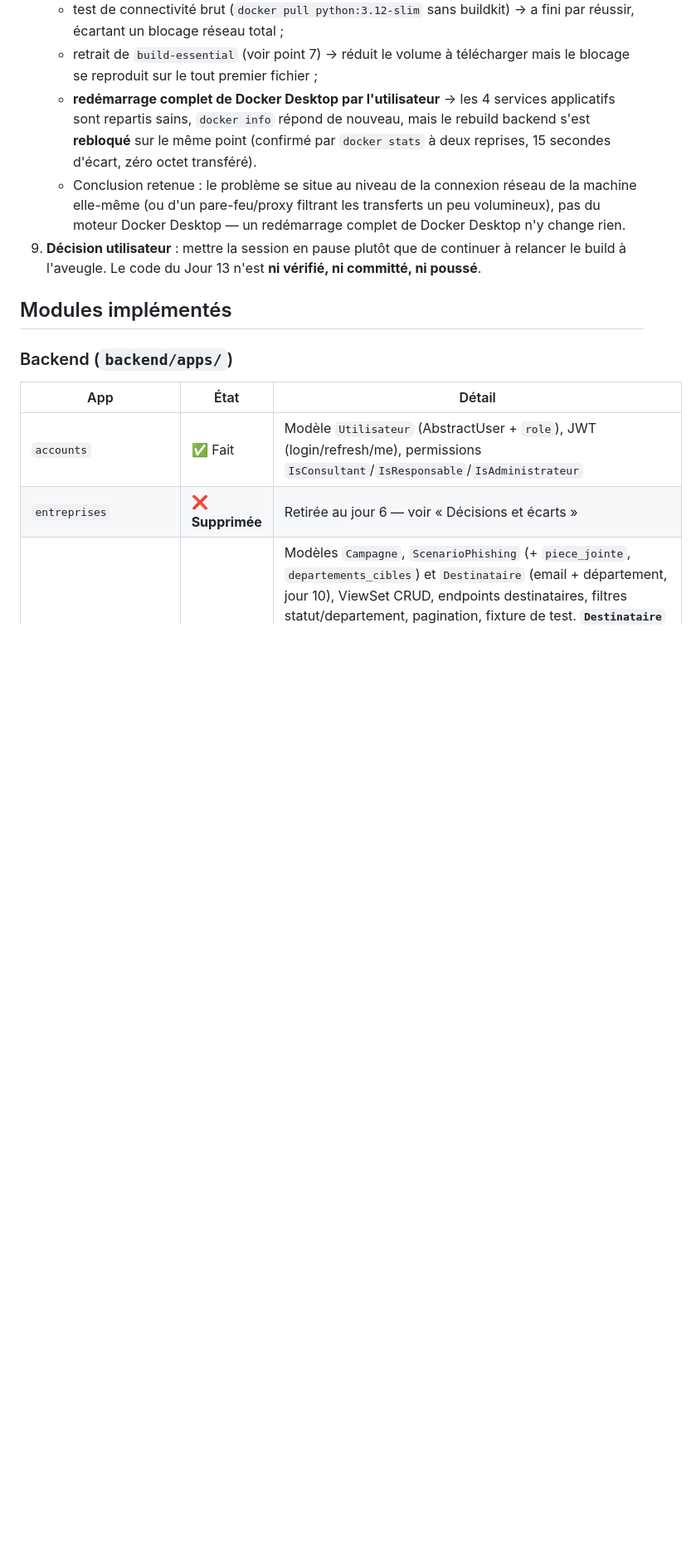
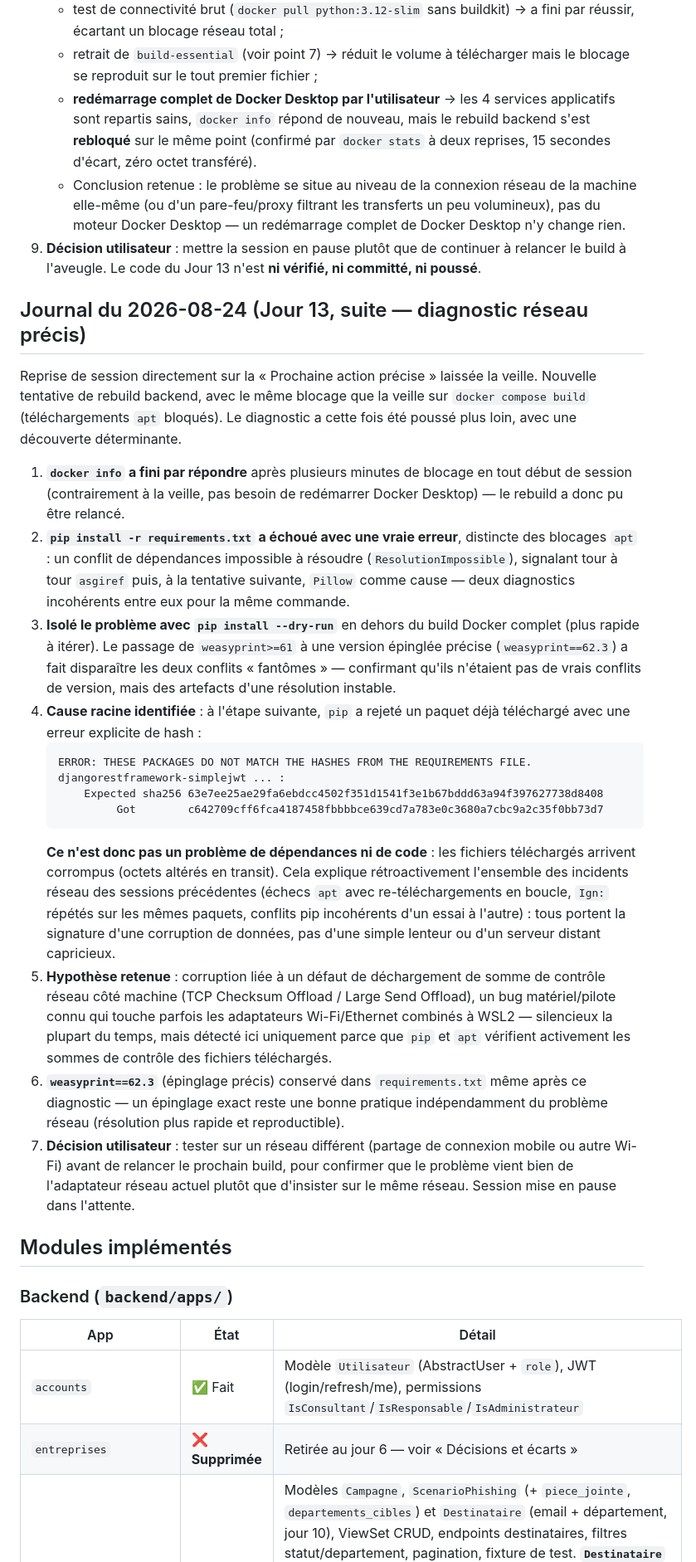
Before and after one commit to cybersearchlab/HSHIELD237, a Markdown page: docs/CONTEXTE_PROJET.md, the part around one of its changes. Shown at 83% size. GitHub-like rendering; blank space fills up the shorter version.

````diff
--- a/docs/CONTEXTE_PROJET.md
+++ b/docs/CONTEXTE_PROJET.md
@@ -447,6 +449,58 @@ Jour 12 committé et poussé sur GitHub le même jour (commit `6a16889`).
    continuer à relancer le build à l'aveugle. Le code du Jour 13 n'est
    **ni vérifié, ni committé, ni poussé**.
 
+## Journal du 2026-08-24 (Jour 13, suite — diagnostic réseau précis)
+
+Reprise de session directement sur la « Prochaine action précise » laissée
+la veille. Nouvelle tentative de rebuild backend, avec le même blocage que
+la veille sur `docker compose build` (téléchargements `apt` bloqués). Le
+diagnostic a cette fois été poussé plus loin, avec une découverte
+déterminante.
+
+1. **`docker info` a fini par répondre** après plusieurs minutes de blocage
+   en tout début de session (contrairement à la veille, pas besoin de
+   redémarrer Docker Desktop) — le rebuild a donc pu être relancé.
+2. **`pip install -r requirements.txt` a échoué avec une vraie erreur**,
+   distincte des blocages `apt` : un conflit de dépendances impossible à
+   résoudre (`ResolutionImpossible`), signalant tour à tour `asgiref` puis,
+   à la tentative suivante, `Pillow` comme cause — deux diagnostics
+   incohérents entre eux pour la même commande.
+3. **Isolé le problème avec `pip install --dry-run`** en dehors du build
+   Docker complet (plus rapide à itérer). Le passage de `weasyprint>=61` à
+   une version épinglée précise (`weasyprint==62.3`) a fait disparaître les
+   deux conflits « fantômes » — confirmant qu'ils n'étaient pas de vrais
+   conflits de version, mais des artefacts d'une résolution instable.
+4. **Cause racine identifiée** : à l'étape suivante, `pip` a rejeté un
+   paquet déjà téléchargé avec une erreur explicite de hash :
+   ```
+   ERROR: THESE PACKAGES DO NOT MATCH THE HASHES FROM THE REQUIREMENTS FILE.
+   djangorestframework-simplejwt ... :
+       Expected sha256 63e7ee25ae29fa6ebdcc4502f351d1541f3e1b67bddd63a94f397627738d8408
+            Got        c642709cff6fca4187458fbbbbce639cd7a783e0c3680a7cbc9a2c35f0bb73d7
+   ```
+   **Ce n'est donc pas un problème de dépendances ni de code** : les
+   fichiers téléchargés arrivent corrompus (octets altérés en transit).
+   Cela explique rétroactivement l'ensemble des incidents réseau des
+   sessions précédentes (échecs `apt` avec re-téléchargements en boucle,
+   `Ign:` répétés sur les mêmes paquets, conflits pip incohérents d'un essai
+   à l'autre) : tous portent la signature d'une corruption de données, pas
+   d'une simple lenteur ou d'un serveur distant capricieux.
+5. **Hypothèse retenue** : corruption liée à un défaut de déchargement de
+   somme de contrôle réseau côté machine (TCP Checksum Offload / Large Send
+   Offload), un bug matériel/pilote connu qui touche parfois les adaptateurs
+   Wi-Fi/Ethernet combinés à WSL2 — silencieux la plupart du temps, mais
+   détecté ici uniquement parce que `pip` et `apt` vérifient activement les
+   sommes de contrôle des fichiers téléchargés.
+6. **`weasyprint==62.3`** (épinglage précis) conservé dans
+   `requirements.txt` même après ce diagnostic — un épinglage exact reste
+   une bonne pratique indépendamment du problème réseau (résolution plus
+   rapide et reproductible).
+7. **Décision utilisateur** : tester sur un réseau différent (partage de
+   connexion mobile ou autre Wi-Fi) avant de relancer le prochain build,
+   pour confirmer que le problème vient bien de l'adaptateur réseau actuel
+   plutôt que d'insister sur le même réseau. Session mise en pause dans
+   l'attente.
+
 ## Modules implémentés
 
 ### Backend (`backend/apps/`)
````
Also changed, not shown: other parts of docs/CONTEXTE_PROJET.md (+29 -16 lines).
